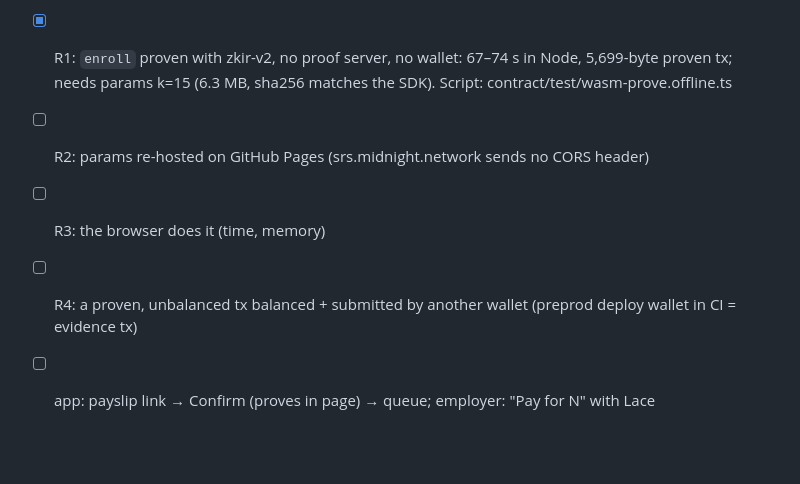
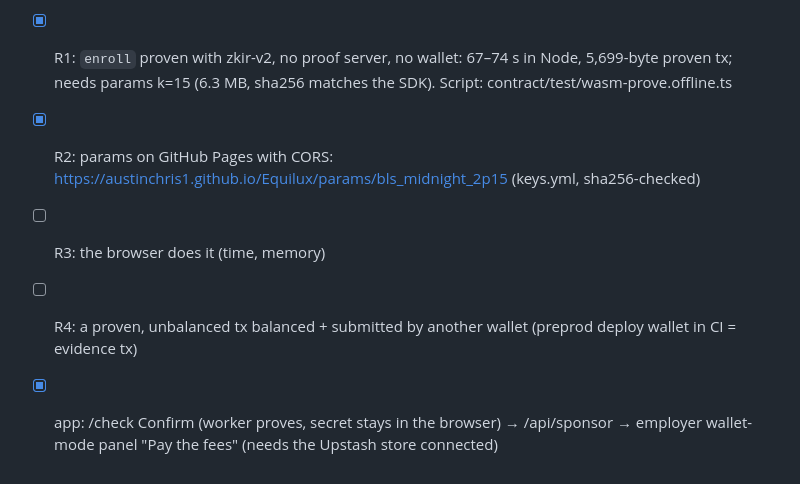
Before and after one commit to AustinChris1/Equilux, a Markdown page: WAVE3.md, the part around the change. Drawn GitHub-style; blank space fills up the shorter version.

Commit message:
Progress: walletless R2 and app flow

```diff
--- a/WAVE3.md
+++ b/WAVE3.md
@@ -89,7 +89,7 @@ Design: the employee's browser makes the enroll proof itself (Midnight's WASM pr
 secret never leaves it; the employer's wallet only balances (pays the fee) and submits. A tx expires in
 1 hour (global_ttl), so the employer sponsors live ("N employees waiting → Pay for these").
 - [x] R1: `enroll` proven with zkir-v2, no proof server, no wallet: 67–74 s in Node, 5,699-byte proven tx; needs params k=15 (6.3 MB, sha256 matches the SDK). Script: contract/test/wasm-prove.offline.ts
-- [ ] R2: params re-hosted on GitHub Pages (srs.midnight.network sends no CORS header)
+- [x] R2: params on GitHub Pages with CORS: https://austinchris1.github.io/Equilux/params/bls_midnight_2p15 (keys.yml, sha256-checked)
 - [ ] R3: the browser does it (time, memory)
 - [ ] R4: a proven, unbalanced tx balanced + submitted by another wallet (preprod deploy wallet in CI = evidence tx)
-- [ ] app: payslip link → Confirm (proves in page) → queue; employer: "Pay for N" with Lace
+- [x] app: /check Confirm (worker proves, secret stays in the browser) → /api/sponsor → employer wallet-mode panel "Pay the fees" (needs the Upstash store connected)
```
